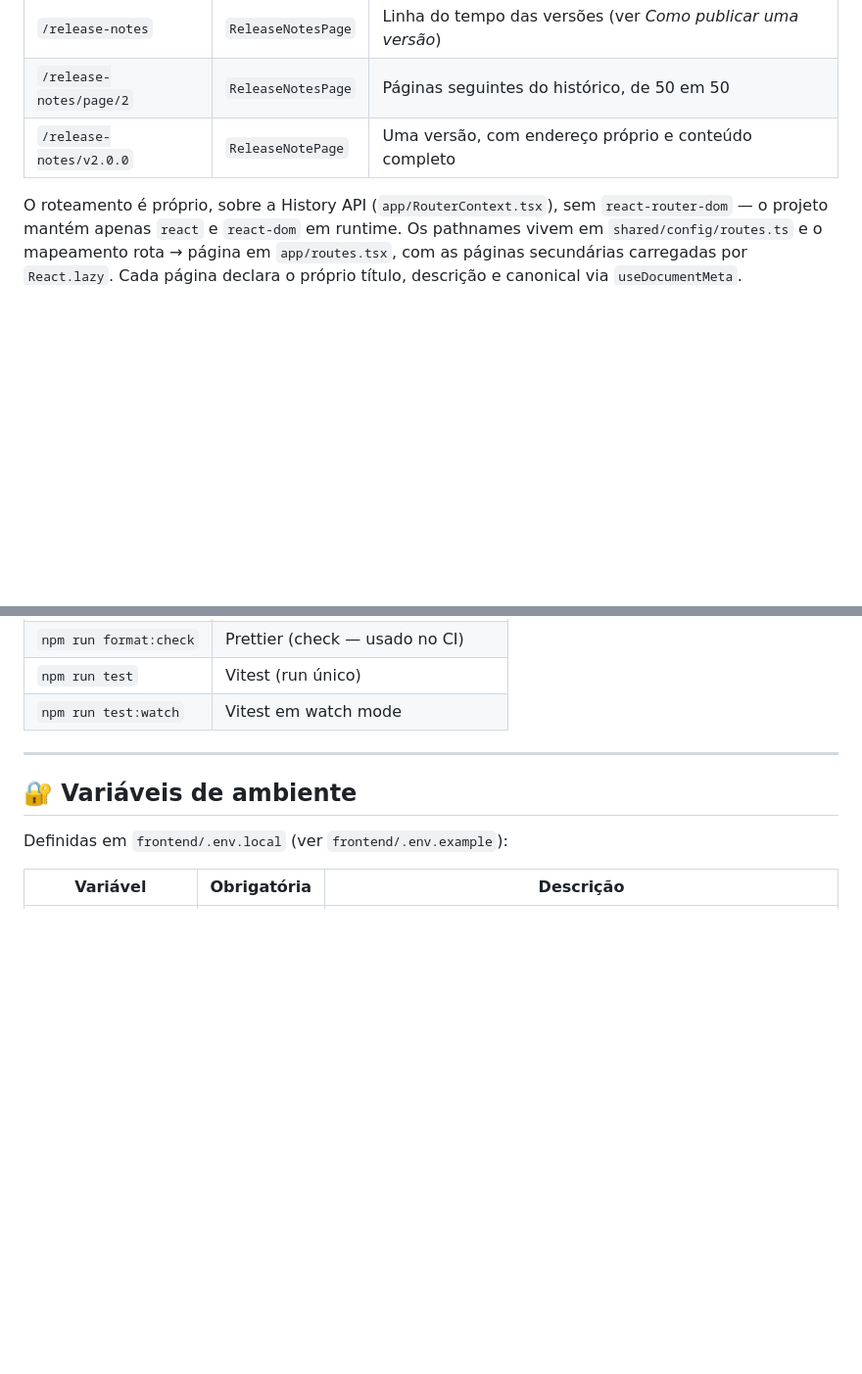
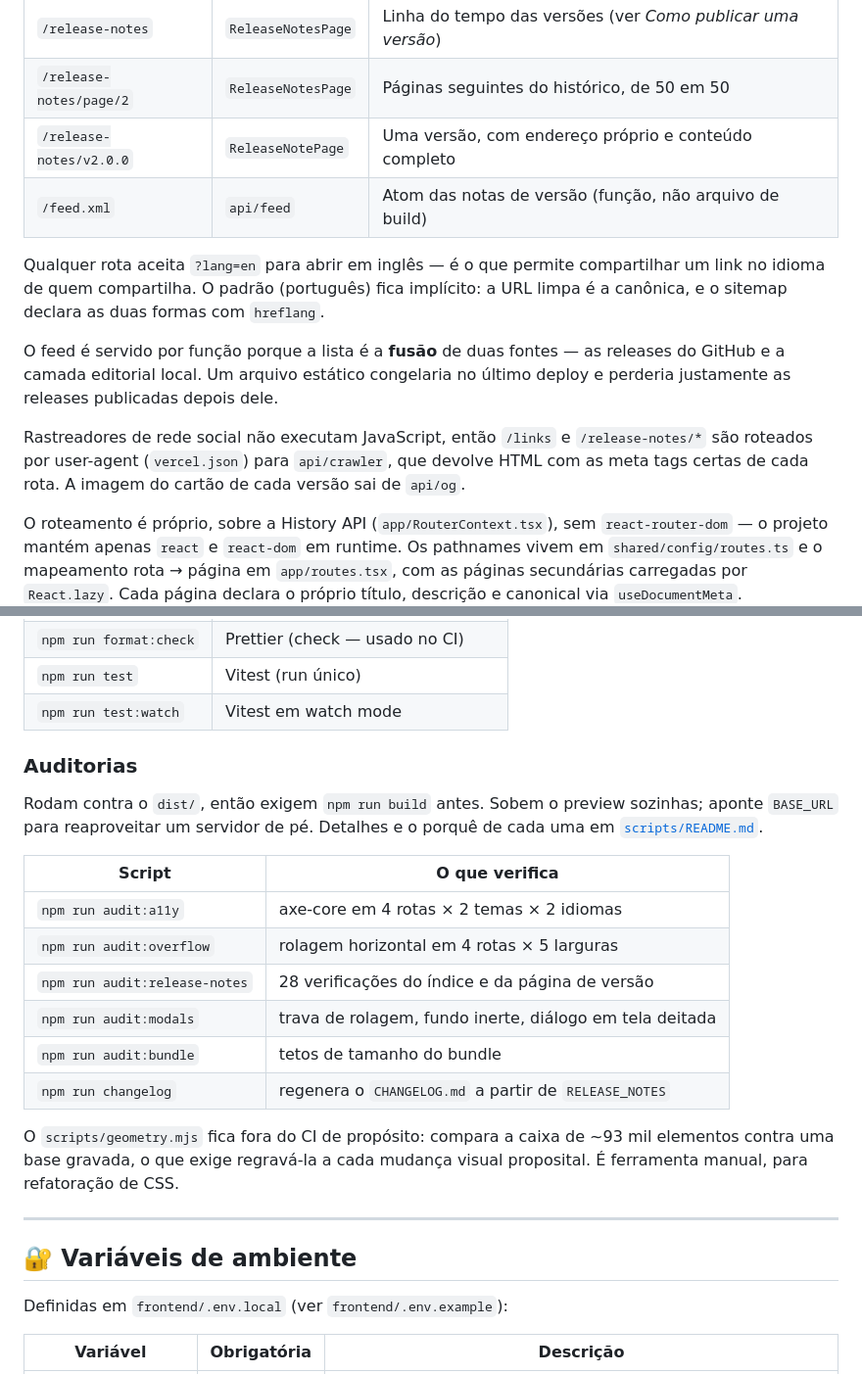
Before and after one commit to https-shini/NewPortfolio, a Markdown page: README.md, 2 parts joined by grey strips. Shown at 98% size. Drawn GitHub-style; blank space fills up the shorter version.

```diff
--- a/README.md
+++ b/README.md
@@ -63,6 +63,22 @@ O repositório é um monorepo simples: a raiz orquestra os scripts e `frontend/`
 | `/release-notes`  | `ReleaseNotesPage` | Linha do tempo das versões (ver *Como publicar uma versão*)      |
 | `/release-notes/page/2` | `ReleaseNotesPage` | Páginas seguintes do histórico, de 50 em 50                |
 | `/release-notes/v2.0.0` | `ReleaseNotePage`  | Uma versão, com endereço próprio e conteúdo completo       |
+| `/feed.xml`       | `api/feed`         | Atom das notas de versão (função, não arquivo de build)         |
+
+Qualquer rota aceita `?lang=en` para abrir em inglês — é o que permite
+compartilhar um link no idioma de quem compartilha. O padrão (português)
+fica implícito: a URL limpa é a canônica, e o sitemap declara as duas
+formas com `hreflang`.
+
+O feed é servido por função porque a lista é a **fusão** de duas fontes —
+as releases do GitHub e a camada editorial local. Um arquivo estático
+congelaria no último deploy e perderia justamente as releases publicadas
+depois dele.
+
+Rastreadores de rede social não executam JavaScript, então `/links` e
+`/release-notes/*` são roteados por user-agent (`vercel.json`) para
+`api/crawler`, que devolve HTML com as meta tags certas de cada rota. A
+imagem do cartão de cada versão sai de `api/og`.
 
 O roteamento é próprio, sobre a History API (`app/RouterContext.tsx`), sem
 `react-router-dom` — o projeto mantém apenas `react` e `react-dom` em runtime.
@@ -312,6 +328,25 @@ Todos os scripts funcionam na raiz (delegam ao frontend):
 | `npm run format:check` | Prettier (check — usado no CI)     |
 | `npm run test`         | Vitest (run único)                 |
 | `npm run test:watch`   | Vitest em watch mode               |
+
+### Auditorias
+
+Rodam contra o `dist/`, então exigem `npm run build` antes. Sobem o
+preview sozinhas; aponte `BASE_URL` para reaproveitar um servidor de pé.
+Detalhes e o porquê de cada uma em [`scripts/README.md`](scripts/README.md).
+
+| Script                       | O que verifica                                              |
+| ---------------------------- | ----------------------------------------------------------- |
+| `npm run audit:a11y`         | axe-core em 4 rotas × 2 temas × 2 idiomas                    |
+| `npm run audit:overflow`     | rolagem horizontal em 4 rotas × 5 larguras                   |
+| `npm run audit:release-notes`| 28 verificações do índice e da página de versão              |
+| `npm run audit:modals`       | trava de rolagem, fundo inerte, diálogo em tela deitada      |
+| `npm run audit:bundle`       | tetos de tamanho do bundle                                   |
+| `npm run changelog`          | regenera o `CHANGELOG.md` a partir de `RELEASE_NOTES`        |
+
+O `scripts/geometry.mjs` fica fora do CI de propósito: compara a caixa de
+~93 mil elementos contra uma base gravada, o que exige regravá-la a cada
+mudança visual proposital. É ferramenta manual, para refatoração de CSS.
 
 ---
 
```
Also changed, not shown: scripts/README.md (+65 -3 lines).
